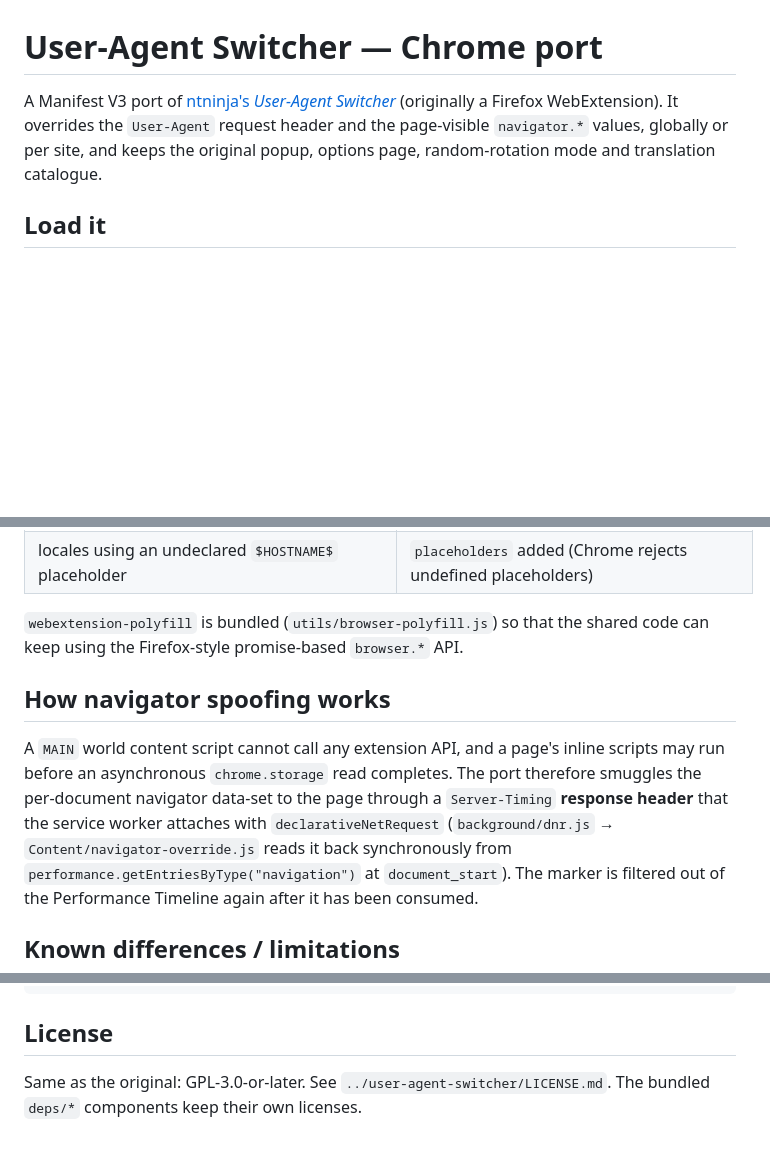
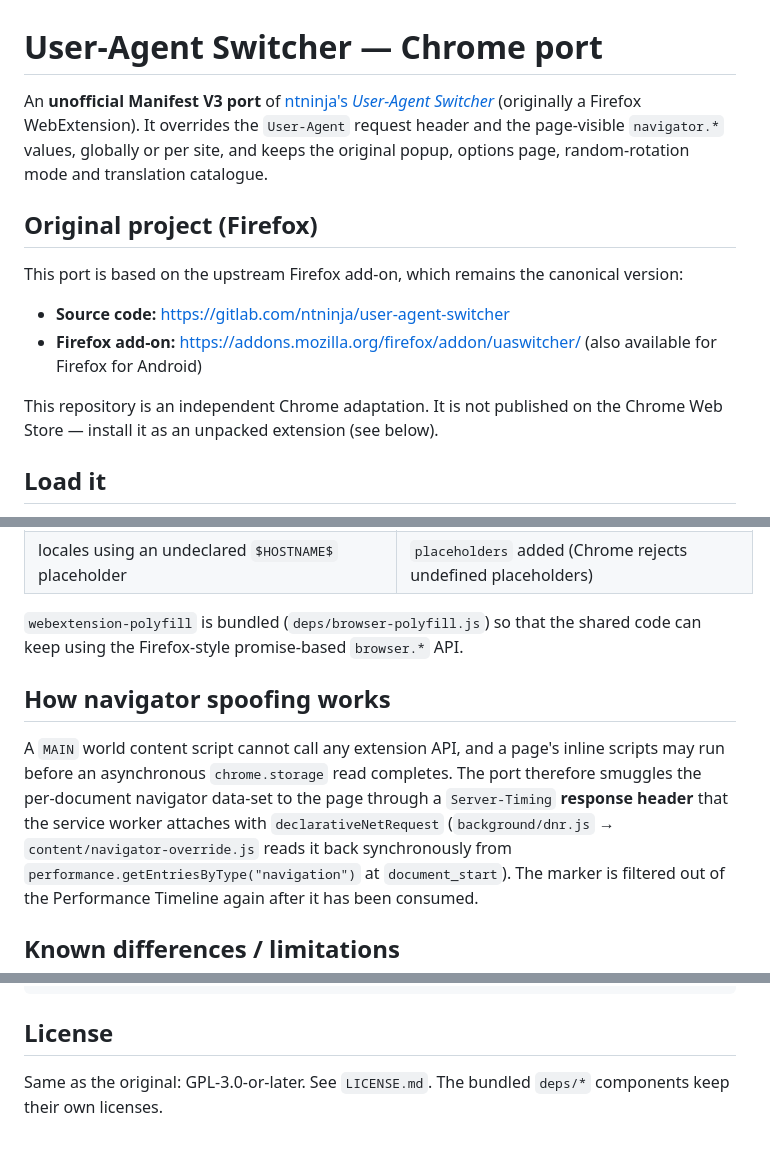
Before and after one commit to depler/user-agent-switcher-chrome, a Markdown page: README.md, 3 parts joined by grey strips. Rendered like a GitHub page; blank space fills up the shorter version.

Commit message:
README: link the original Firefox project, fix stale paths

```diff
--- a/README.md
+++ b/README.md
@@ -1,10 +1,22 @@
 # User-Agent Switcher — Chrome port
 
-A Manifest V3 port of [ntninja's *User-Agent Switcher*](https://gitlab.com/ntninja/user-agent-switcher)
+An **unofficial Manifest V3 port** of [ntninja's *User-Agent Switcher*](https://gitlab.com/ntninja/user-agent-switcher)
 (originally a Firefox WebExtension). It overrides the `User-Agent` request
 header and the page-visible `navigator.*` values, globally or per site, and
 keeps the original popup, options page, random-rotation mode and translation
 catalogue.
+
+## Original project (Firefox)
+
+This port is based on the upstream Firefox add-on, which remains the canonical
+version:
+
+- **Source code:** https://gitlab.com/ntninja/user-agent-switcher
+- **Firefox add-on:** https://addons.mozilla.org/firefox/addon/uaswitcher/
+  (also available for Firefox for Android)
+
+This repository is an independent Chrome adaptation. It is not published on the
+Chrome Web Store — install it as an unpacked extension (see below).
 
 ## Load it
 
@@ -35,7 +47,7 @@ Chrome.
 | Firefox-only `console.exception` | shimmed in `utils/polyfill.js` |
 | locales using an undeclared `$HOSTNAME$` placeholder | `placeholders` added (Chrome rejects undefined placeholders) |
 
-`webextension-polyfill` is bundled (`utils/browser-polyfill.js`) so that the
+`webextension-polyfill` is bundled (`deps/browser-polyfill.js`) so that the
 shared code can keep using the Firefox-style promise-based `browser.*` API.
 
 ## How navigator spoofing works
@@ -45,7 +57,7 @@ inline scripts may run before an asynchronous `chrome.storage` read
 completes. The port therefore smuggles the per-document navigator data-set to
 the page through a `Server-Timing` **response header** that the
 service worker attaches with `declarativeNetRequest`
-(`background/dnr.js` → `Content/navigator-override.js` reads it back
+(`background/dnr.js` → `content/navigator-override.js` reads it back
 synchronously from `performance.getEntriesByType("navigation")` at
 `document_start`). The marker is filtered out of the Performance Timeline
 again after it has been consumed.
@@ -126,5 +138,5 @@ UASW_CDP_PORT=9222 npm test
 
 ## License
 
-Same as the original: GPL-3.0-or-later. See `../user-agent-switcher/LICENSE.md`.
+Same as the original: GPL-3.0-or-later. See `LICENSE.md`.
 The bundled `deps/*` components keep their own licenses.
```
